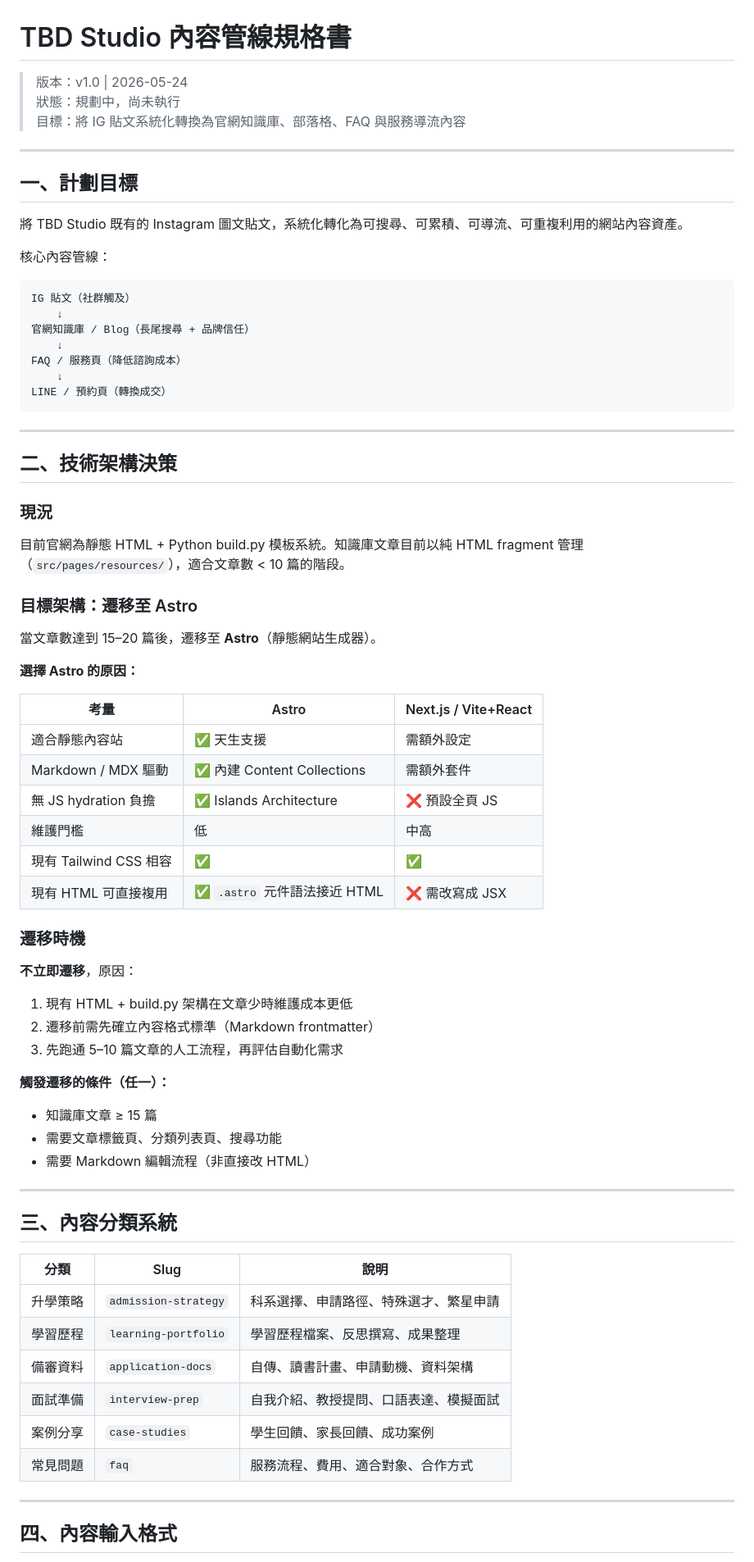
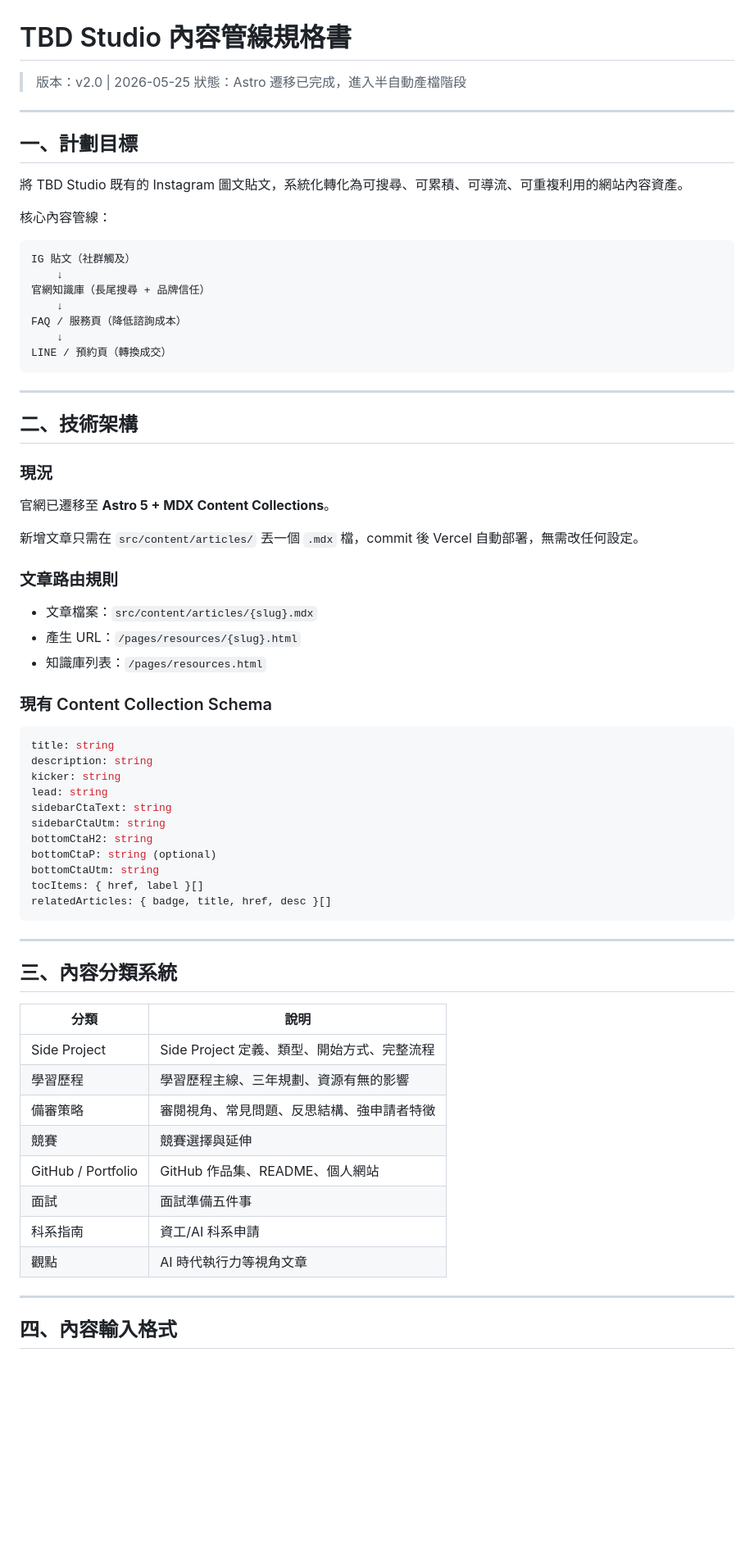
Before and after one commit to Jason1101-Paranoism/TBD_web, a Markdown page: docs/content-pipeline-spec.md, the part around one of its changes. Shown at 82% size. GitHub-like rendering; blank space fills up the shorter version.

````diff
--- a/docs/content-pipeline-spec.md
+++ b/docs/content-pipeline-spec.md
@@ -1,8 +1,7 @@
 # TBD Studio 內容管線規格書
 
-> 版本：v1.0 | 2026-05-24
-> 狀態：規劃中，尚未執行
-> 目標：將 IG 貼文系統化轉換為官網知識庫、部落格、FAQ 與服務導流內容
+> 版本：v2.0 | 2026-05-25
+> 狀態：Astro 遷移已完成，進入半自動產檔階段
 
 ---
 
@@ -15,7 +14,7 @@
 ```
 IG 貼文（社群觸及）
     ↓
-官網知識庫 / Blog（長尾搜尋 + 品牌信任）
+官網知識庫（長尾搜尋 + 品牌信任）
     ↓
 FAQ / 服務頁（降低諮詢成本）
     ↓
@@ -24,51 +23,50 @@ LINE / 預約頁（轉換成交）
 
 ---
 
-## 二、技術架構決策
+## 二、技術架構
 
 ### 現況
 
-目前官網為靜態 HTML + Python build.py 模板系統。知識庫文章目前以純 HTML fragment 管理（`src/pages/resources/`），適合文章數 < 10 篇的階段。
+官網已遷移至 **Astro 5 + MDX Content Collections**。
 
-### 目標架構：遷移至 Astro
+新增文章只需在 `src/content/articles/` 丟一個 `.mdx` 檔，commit 後 Vercel 自動部署，無需改任何設定。
 
-當文章數達到 15–20 篇後，遷移至 **Astro**（靜態網站生成器）。
+### 文章路由規則
 
-**選擇 Astro 的原因：**
+- 文章檔案：`src/content/articles/{slug}.mdx`
+- 產生 URL：`/pages/resources/{slug}.html`
+- 知識庫列表：`/pages/resources.html`
 
-| 考量 | Astro | Next.js / Vite+React |
-|------|-------|---------------------|
-| 適合靜態內容站 | ✅ 天生支援 | 需額外設定 |
-| Markdown / MDX 驅動 | ✅ 內建 Content Collections | 需額外套件 |
-| 無 JS hydration 負擔 | ✅ Islands Architecture | ❌ 預設全頁 JS |
-| 維護門檻 | 低 | 中高 |
-| 現有 Tailwind CSS 相容 | ✅ | ✅ |
-| 現有 HTML 可直接複用 | ✅ `.astro` 元件語法接近 HTML | ❌ 需改寫成 JSX |
+### 現有 Content Collection Schema
 
-### 遷移時機
-
-**不立即遷移**，原因：
-1. 現有 HTML + build.py 架構在文章少時維護成本更低
-2. 遷移前需先確立內容格式標準（Markdown frontmatter）
-3. 先跑通 5–10 篇文章的人工流程，再評估自動化需求
-
-**觸發遷移的條件（任一）：**
-- 知識庫文章 ≥ 15 篇
-- 需要文章標籤頁、分類列表頁、搜尋功能
-- 需要 Markdown 編輯流程（非直接改 HTML）
+```yaml
+title: string
+description: string
+kicker: string
+lead: string
+sidebarCtaText: string
+sidebarCtaUtm: string
+bottomCtaH2: string
+bottomCtaP: string (optional)
+bottomCtaUtm: string
+tocItems: { href, label }[]
+relatedArticles: { badge, title, href, desc }[]
+```
 
 ---
 
 ## 三、內容分類系統
 
-| 分類 | Slug | 說明 |
-|------|------|------|
-| 升學策略 | `admission-strategy` | 科系選擇、申請路徑、特殊選才、繁星申請 |
-| 學習歷程 | `learning-portfolio` | 學習歷程檔案、反思撰寫、成果整理 |
-| 備審資料 | `application-docs` | 自傳、讀書計畫、申請動機、資料架構 |
-| 面試準備 | `interview-prep` | 自我介紹、教授提問、口語表達、模擬面試 |
-| 案例分享 | `case-studies` | 學生回饋、家長回饋、成功案例 |
-| 常見問題 | `faq` | 服務流程、費用、適合對象、合作方式 |
+| 分類 | 說明 |
+|------|------|
+| Side Project | Side Project 定義、類型、開始方式、完整流程 |
+| 學習歷程 | 學習歷程主線、三年規劃、資源有無的影響 |
+| 備審策略 | 審閱視角、常見問題、反思結構、強申請者特徵 |
+| 競賽 | 競賽選擇與延伸 |
+| GitHub / Portfolio | GitHub 作品集、README、個人網站 |
+| 面試 | 面試準備五件事 |
+| 科系指南 | 資工/AI 科系申請 |
+| 觀點 | AI 時代執行力等視角文章 |
 
 ---
 
````
Also changed, not shown: other parts of docs/content-pipeline-spec.md (+33 -150 lines), README.md (+115 -84 lines), docs/claude-skills-strategy.md (+32 -51 lines).
